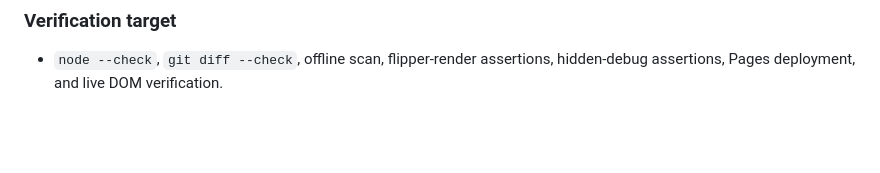
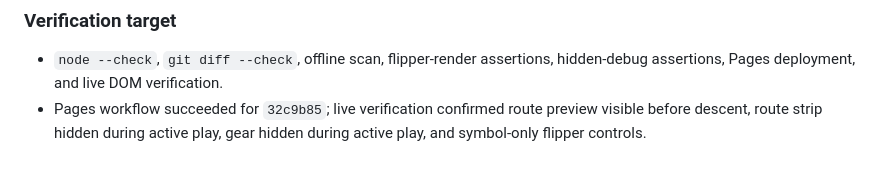
Before and after one commit to jawnzilla/earthpunk-pinball, a Markdown page: docs/BUILD_LOG.md, the part around the change. Drawn GitHub-style; blank space fills up the shorter version.

Commit message:
Record loop 2 UI verification

```diff
--- a/docs/BUILD_LOG.md
+++ b/docs/BUILD_LOG.md
@@ -1660,3 +1660,4 @@ Charge now supports a second between-level decision besides flipper hardware: re
 ### Verification target
 
 - `node --check`, `git diff --check`, offline scan, flipper-render assertions, hidden-debug assertions, Pages deployment, and live DOM verification.
+- Pages workflow succeeded for `32c9b85`; live verification confirmed route preview visible before descent, route strip hidden during active play, gear hidden during active play, and symbol-only flipper controls.
```
